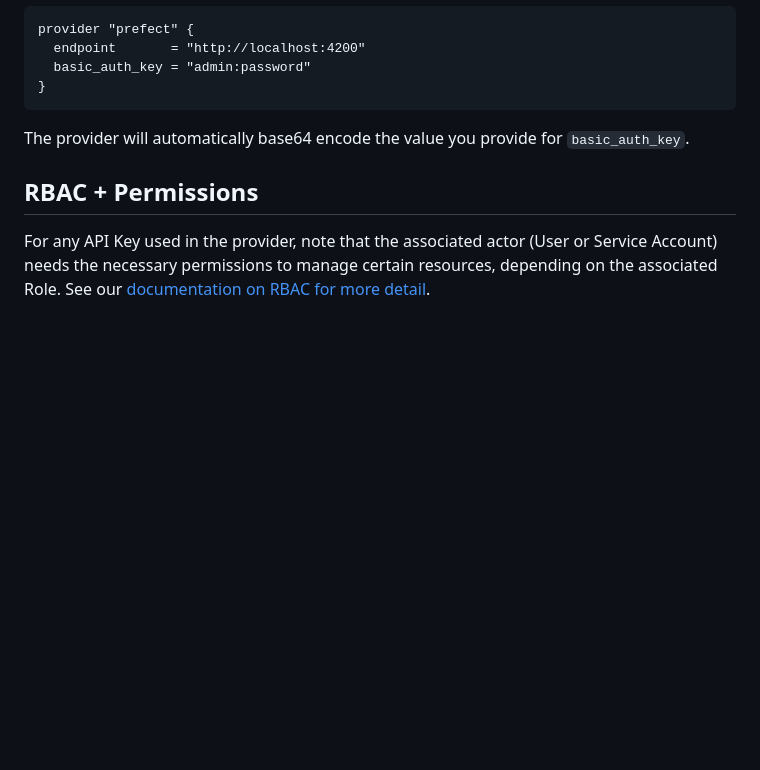
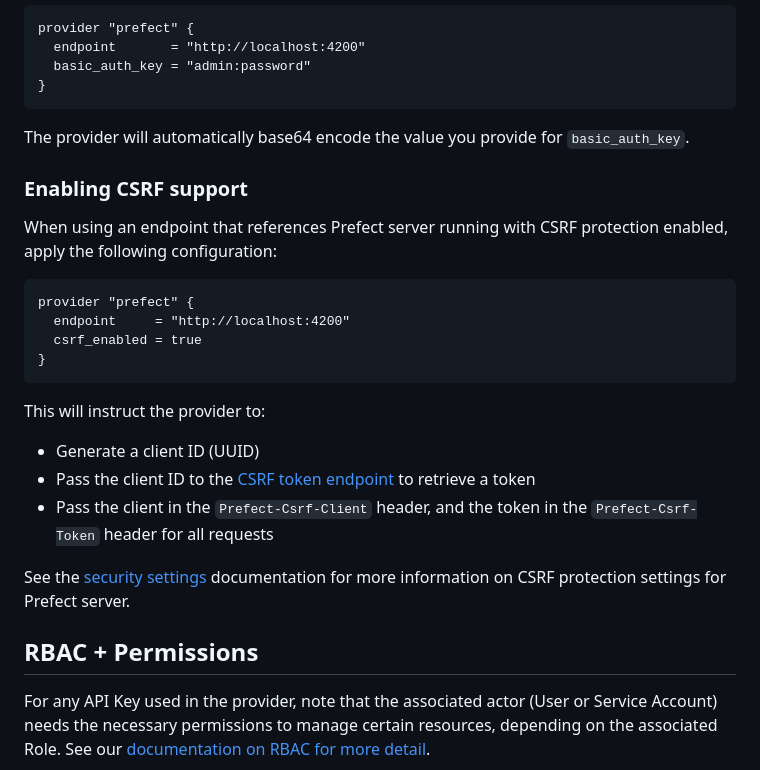
Before and after one commit to PrefectHQ/terraform-provider-prefect, a Markdown page: templates/guides/getting-started.md, the part around the change. Drawn GitHub-style; blank space fills up the shorter version.

````diff
--- a/templates/guides/getting-started.md
+++ b/templates/guides/getting-started.md
@@ -117,6 +117,26 @@ provider "prefect" {
 
 The provider will automatically base64 encode the value you provide for `basic_auth_key`.
 
+### Enabling CSRF support
+
+When using an endpoint that references Prefect server running with CSRF protection enabled, apply the following configuration:
+
+```terraform
+provider "prefect" {
+  endpoint     = "http://localhost:4200"
+  csrf_enabled = true
+}
+```
+
+This will instruct the provider to:
+
+- Generate a client ID (UUID)
+- Pass the client ID to the [CSRF token endpoint](https://docs.prefect.io/v3/api-ref/rest-api/server/create-csrf-token) to retrieve a token
+- Pass the client in the `Prefect-Csrf-Client` header, and the token in the `Prefect-Csrf-Token` header for all requests
+
+See the [security settings](https://docs.prefect.io/v3/develop/settings-and-profiles#security-settings) documentation for more information
+on CSRF protection settings for Prefect server.
+
 ## RBAC + Permissions
 
 For any API Key used in the provider, note that the associated actor (User or Service Account) needs the necessary permissions to manage certain resources, depending on the associated Role.  See our [documentation on RBAC for more detail](https://docs.prefect.io/latest/cloud/users/roles/).
````
Also changed, not shown: docs/guides/getting-started.md (+20 -0 lines).
